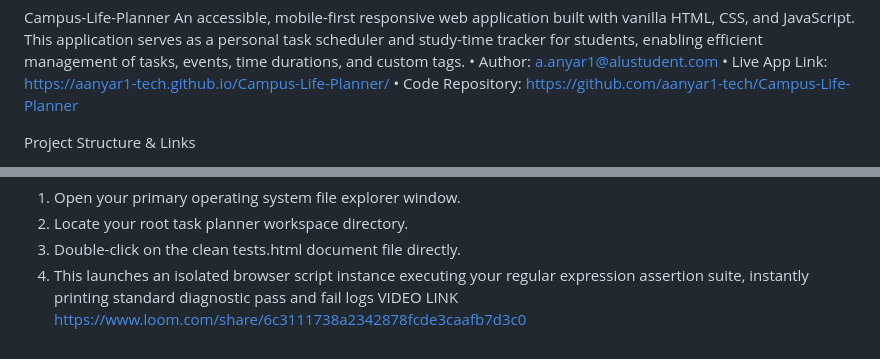
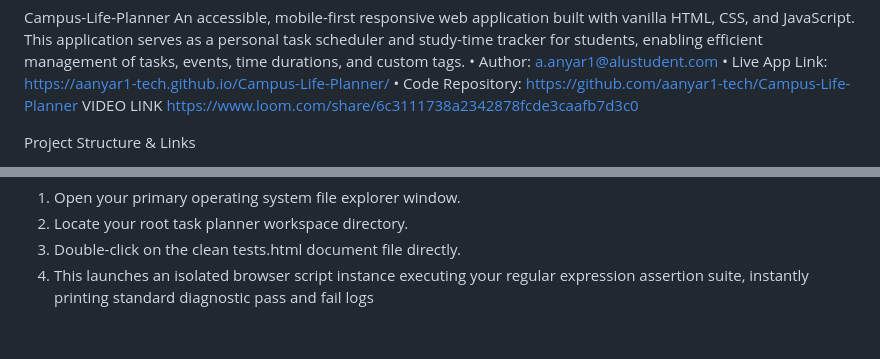
Before and after one commit to aanyar1-tech/Campus-Life-Planner, a Markdown page: README.md, 2 parts joined by grey strips. Rendered like a GitHub page.

Commit message:
Add video link to README for project demo
Added a video link for project demonstration.

```diff
--- a/README.md
+++ b/README.md
@@ -3,6 +3,8 @@ An accessible, mobile-first responsive web application built with vanilla HTML,
 • Author: a.anyar1@alustudent.com
 • Live App Link: https://aanyar1-tech.github.io/Campus-Life-Planner/
 • Code Repository: https://github.com/aanyar1-tech/Campus-Life-Planner
+  VIDEO LINK
+  https://www.loom.com/share/6c3111738a2342878fcde3caafb7d3c0
 
 Project Structure & Links
 
@@ -72,5 +74,3 @@ Running Project Test Framework
 2. Locate your root task planner workspace directory.
 3. Double-click on the clean tests.html document file directly.
 4. This launches an isolated browser script instance executing your regular expression assertion suite, instantly printing standard diagnostic pass and fail logs
-   VIDEO LINK
-https://www.loom.com/share/6c3111738a2342878fcde3caafb7d3c0
```
